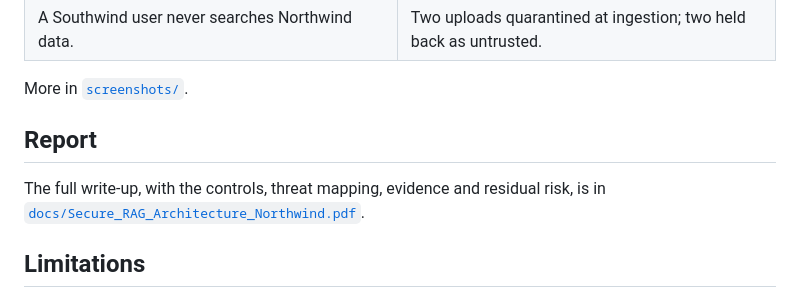
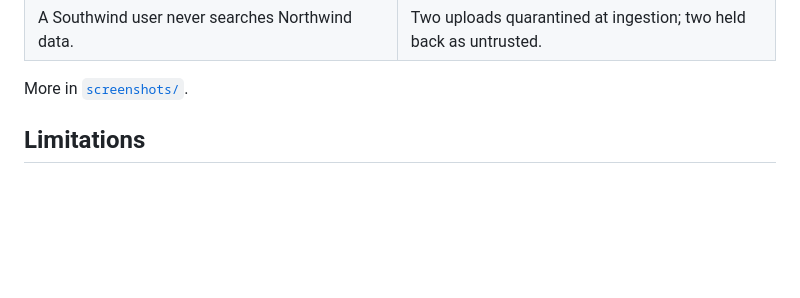
Before and after one commit to priyanshumanash/secure-rag-application, a Markdown page: README.md, the part around the change. Drawn GitHub-style; blank space fills up the shorter version.

```diff
--- a/README.md
+++ b/README.md
@@ -51,11 +51,6 @@ The prompt also separates rules from data structurally: rules live in the system
 | A Southwind user never searches Northwind data. | Two uploads quarantined at ingestion; two held back as untrusted. |
 
 More in [`screenshots/`](screenshots).
-
-## Report
-
-The full write-up, with the controls, threat mapping, evidence and residual risk, is in [`docs/Secure_RAG_Architecture_Northwind.pdf`](docs/Secure_RAG_Architecture_Northwind.pdf).
-
 ## Limitations
 
 - Answers are extractive (cited sentences from retrieved documents), not generated by a language model, so the controls can be shown deterministically. A real model can be added behind the same pipeline.
```
